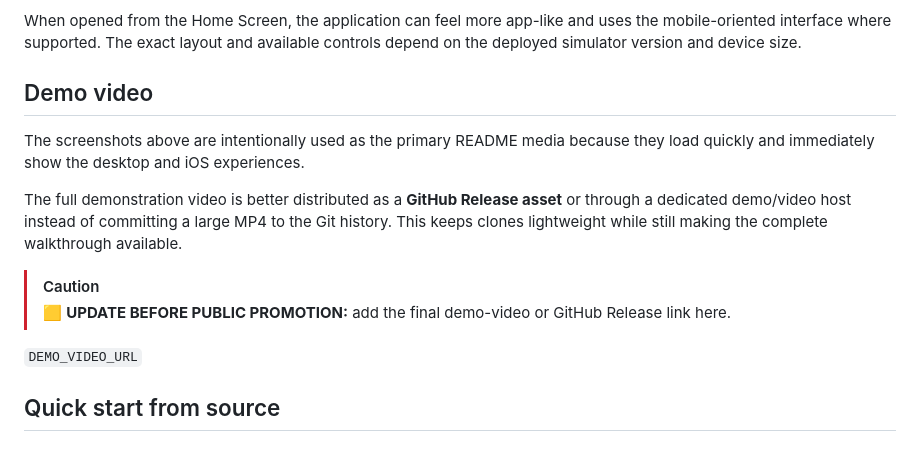
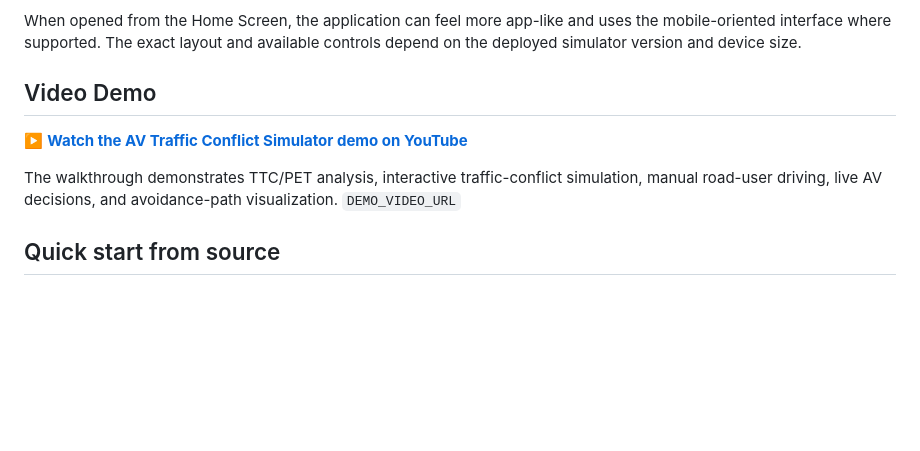
Before and after one commit to aminKMT/av-traffic-conflict-simulator, a Markdown page: README.md, the part around the change. GitHub-like rendering; blank space fills up the shorter version.

Commit message:
Revise video demo section in README
Updated the README to improve clarity on the video demo section and added a caution note for public promotion.

```diff
--- a/README.md
+++ b/README.md
@@ -75,15 +75,13 @@ You do not need an App Store install to place the hosted simulator on the iOS Ho
 
 When opened from the Home Screen, the application can feel more app-like and uses the mobile-oriented interface where supported. The exact layout and available controls depend on the deployed simulator version and device size.
 
-## Demo video
+## Video Demo
 
-The screenshots above are intentionally used as the primary README media because they load quickly and immediately show the desktop and iOS experiences.
+▶️ **[Watch the AV Traffic Conflict Simulator demo on YouTube]([YOUR_YOUTUBE_URL](https://youtu.be/JRR0XONmysU?si=S6EbAqvx7Cc9FDvm))**
 
-The full demonstration video is better distributed as a **GitHub Release asset** or through a dedicated demo/video host instead of committing a large MP4 to the Git history. This keeps clones lightweight while still making the complete walkthrough available.
-
-> [!CAUTION]
-> 🟨 **UPDATE BEFORE PUBLIC PROMOTION:** add the final demo-video or GitHub Release link here.
-
+The walkthrough demonstrates TTC/PET analysis, interactive traffic-conflict
+simulation, manual road-user driving, live AV decisions, and avoidance-path
+visualization.
 `DEMO_VIDEO_URL`
 
 ## Quick start from source
```
